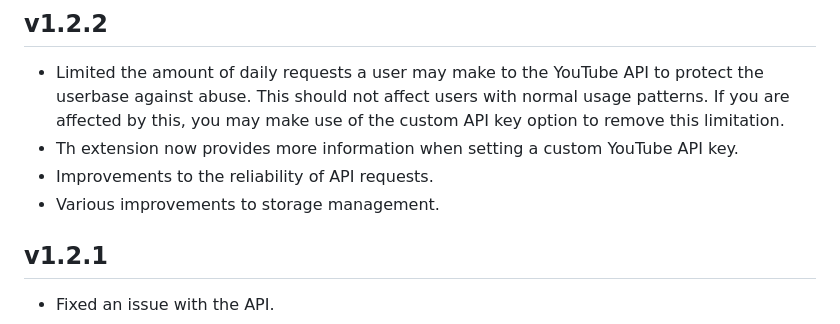
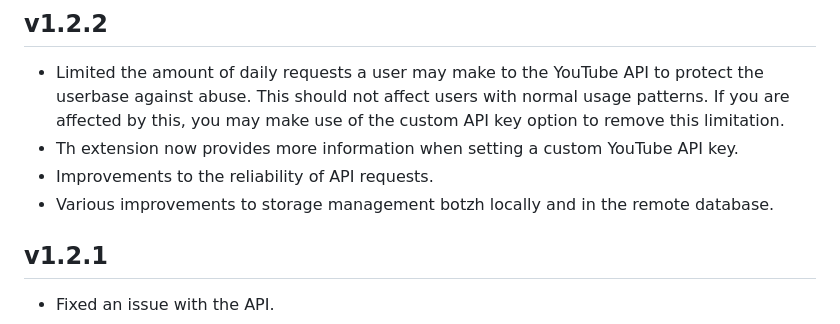
Before and after one commit to NikkelM/Random-YouTube-Video, a Markdown page: CHANGELOG.md, the part around the change. GitHub-like rendering.

Commit message:
Updated changelog

```diff
--- a/CHANGELOG.md
+++ b/CHANGELOG.md
@@ -6,7 +6,7 @@
 - Limited the amount of daily requests a user may make to the YouTube API to protect the userbase against abuse. This should not affect users with normal usage patterns. If you are affected by this, you may make use of the custom API key option to remove this limitation.
 - Th extension now provides more information when setting a custom YouTube API key.
 - Improvements to the reliability of API requests.
-- Various improvements to storage management.
+- Various improvements to storage management botzh locally and in the remote database.
 <!--Releasenotes end-->
 
 ## v1.2.1
```
